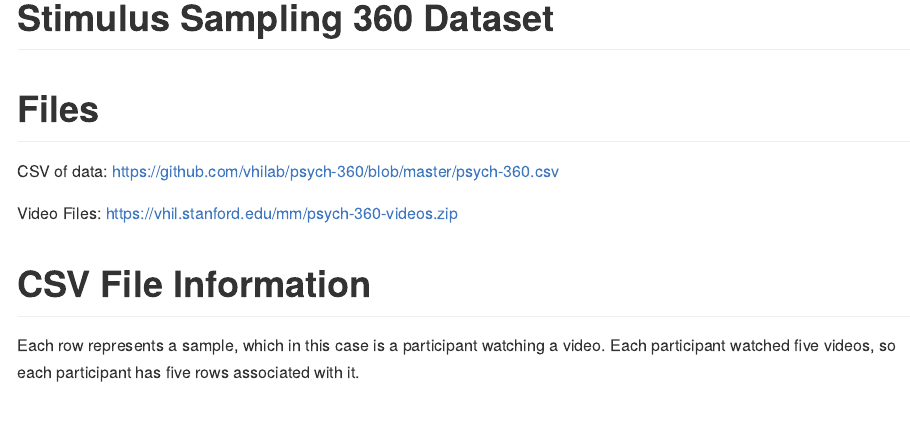
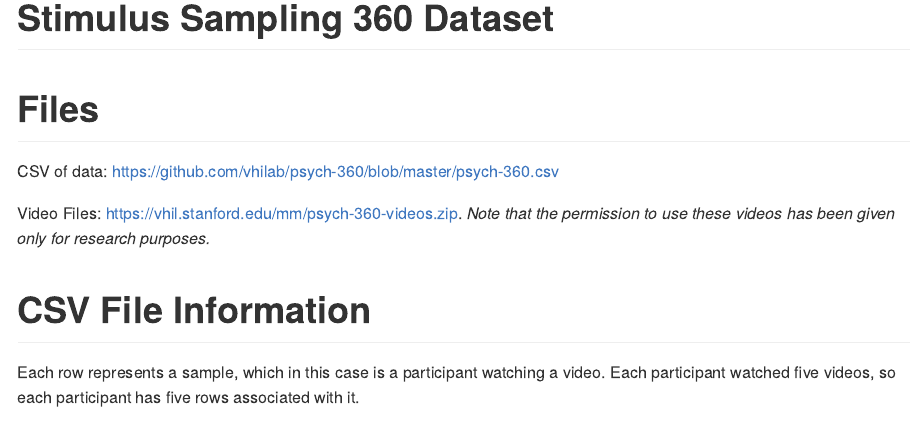
Before and after one commit to vhilab/psych-360, an R Markdown document (README.Rmd): the page in a window 1100 px wide, from its top. Rendered offline with R 4.5, knitr and Pandoc, with nearby package versions.

Commit message:
research purposes stipulation

```diff
--- a/README.Rmd
+++ b/README.Rmd
@@ -13,7 +13,7 @@ psych_360 <- read_csv('psych-360.csv')
 
 CSV of data: https://github.com/vhilab/psych-360/blob/master/psych-360.csv
 
-Video Files: https://vhil.stanford.edu/mm/psych-360-videos.zip
+Video Files: https://vhil.stanford.edu/mm/psych-360-videos.zip. *Note that the permission to use these videos has been given only for research purposes.*
 
 # CSV File Information
 
```
